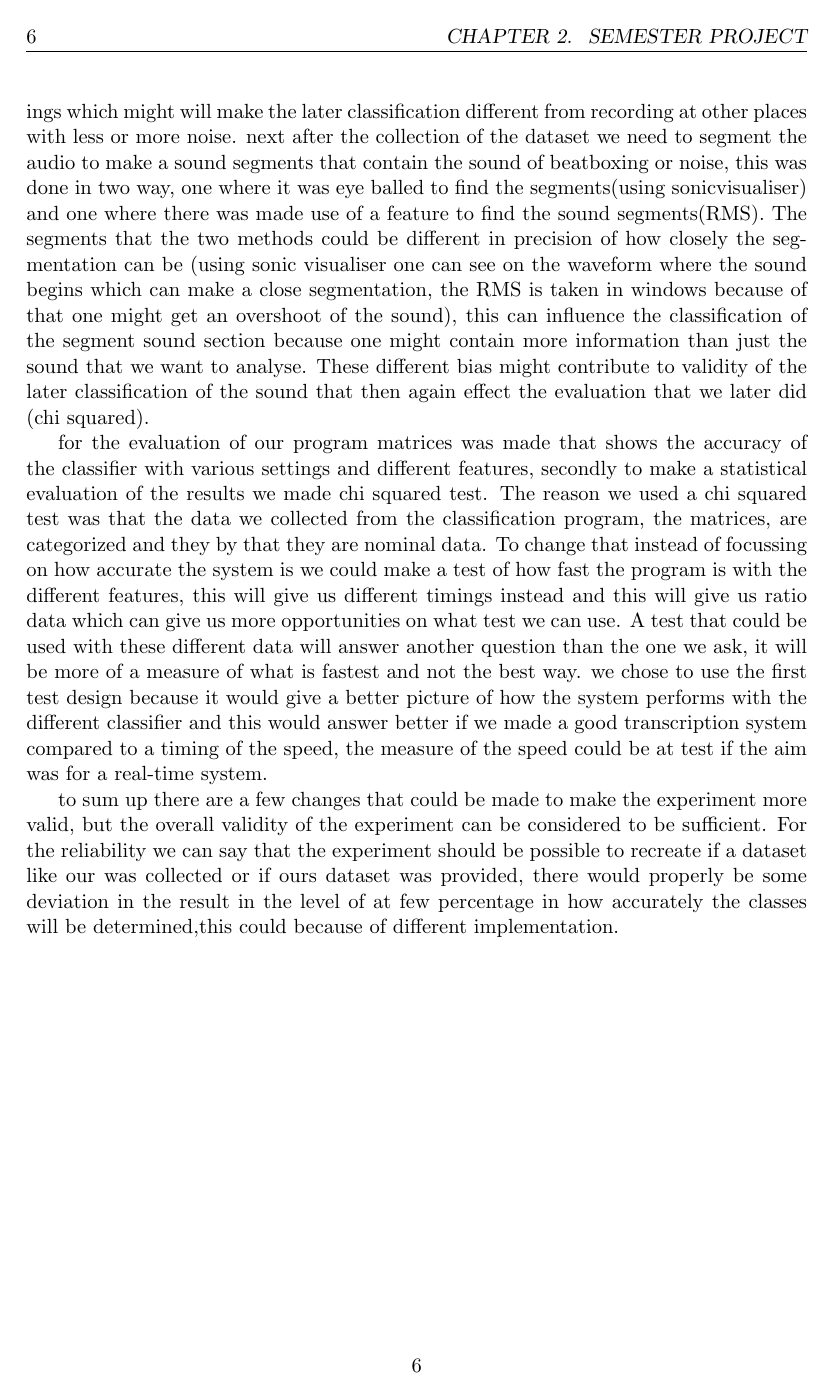
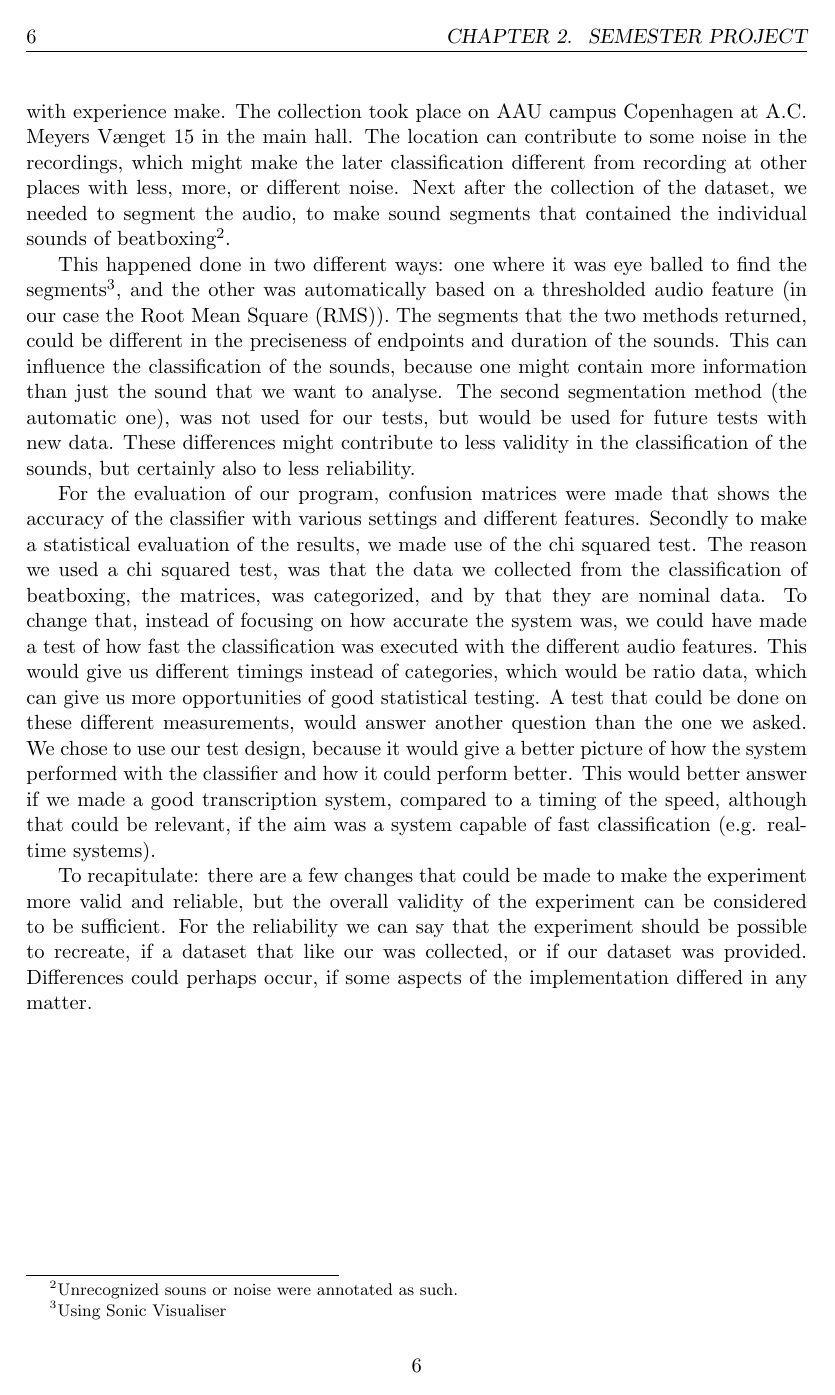
Before and after one commit to Martichoras/DAE-Exam-Handin, a LaTeX thesis (Header.tex, which reads tex/Q4_lacks.tex): page 6 of 7. Compiled offline with pdfLaTeX.

Commit message:
Fixed typos, broken sentences etc. :)

```diff
--- a/tex/Q4_lacks.tex
+++ b/tex/Q4_lacks.tex
@@ -4,11 +4,13 @@ Here we will discus possible biases in our project, with focus on what biases th
 
 %how was the data collected, problems with the data set e.g noise, how it was segmented and target group. also manual seg vs auto seg.
-The data collected for this project was music files that contains Beatboxing from different participants. the participants were primary non beatboxers, they was found using convenience sampling method, which means that the participants was chosen based on proximity,  the fact that we did not consider their ability of beatboxing could contribute to making the validity less, because the way that the participants made beatboxing sounds made might not be correct to the sound that beatboxers with experience make. The collection took place on AAU campus Copenhagen at ac meyers vænge 15 in the main hall, the location of taken the main hall can contribute to more noise in the recordings which might will make the later classification different from recording at other places with less or more noise. next after the collection of the dataset we need to segment the audio to make a sound segments that contain the sound of beatboxing or noise, this was done in two way, one where it was eye balled to find the segments(using sonicvisualiser) and one where there was made use of a feature to find the sound segments(RMS). The segments that the two methods could be different in precision of how closely the segmentation can be (using sonic visualiser one can see on the waveform where the sound begins which can make a close segmentation, the RMS is taken in windows because of that one might get an overshoot of the sound), this can influence the classification of the segment sound section because one might contain more information than just the sound that we want to analyse. These different bias might contribute to validity of the later classification of the sound that then again effect the evaluation that we later did (chi squared).
+The data collected for this project was audio files that contains beatboxing from different participants. The participants were supposedly non-beatboxers\footnote{People who wouldn't regularly do beatboxing} and they were found using convenience sampling method, which means that the participants were chosen based on proximity. The fact that we did not consider their ability of beatboxing, could contribute to making the system and test less valid, because the way that the participants made beatboxing sounds, might not be similar to the sounds that beatboxers with experience make. The collection took place on AAU campus Copenhagen at A.C. Meyers Vænget 15 in the main hall. The location can contribute to some noise in the recordings, which might make the later classification different from recording at other places with less, more, or different noise. Next after the collection of the dataset, we needed to segment the audio, to make sound segments that contained the individual sounds of beatboxing\footnote{Unrecognized souns or noise were annotated as such.}.
+
+This happened done in two different ways: one where it was eye balled to find the segments\footnote{Using Sonic Visualiser}, and the other was automatically based on a thresholded audio feature (in our case the Root Mean Square (RMS)). The segments that the two methods returned, could be different in the preciseness of endpoints and duration of the sounds. This can influence the classification of the sounds, because one might contain more information than just the sound that we want to analyse. The second segmentation method (the automatic one), was not used for our tests, but would be used for future tests with new data. These differences might contribute to less validity in the classification of the sounds, but certainly also to less reliability.
 
 %our test what we could have tested differently (we got frequency data any way that we could have gotten some kindof scale data instead perhaps with a test of executions speed, going out and make people try it to get there input into how correct they felt that their beatboxing was transcribed)
 
-for the evaluation of our program matrices was made that shows the accuracy of the classifier with various settings and different features, secondly to make a statistical evaluation of the results we made chi squared test. The reason we used a chi squared test was that the data we collected from the classification program, the matrices, are categorized and they by that they are nominal data. To change that instead of focussing on how accurate the system is we could make a test of how fast the program is with the different features, this will give us different timings instead and this will give us ratio data which can give us more opportunities on what test we can use. A test that could be used with these different data will answer another question than the one we ask, it will be more of a measure of what is fastest and not the best way. we chose to use the first test design because it would give a better picture of how the system performs with the different classifier and this would answer better if we made a good transcription system compared to a timing of the speed, the measure of the speed could be at test if the aim was for a real-time system.
+For the evaluation of our program, confusion matrices were made that shows the accuracy of the classifier with various settings and different features. Secondly to make a statistical evaluation of the results, we made use of the chi squared test. The reason we used a chi squared test, was that the data we collected from the classification of beatboxing, the matrices, was categorized, and by that they are nominal data. To change that, instead of focusing on how accurate the system was, we could have made a test of how fast the classification was executed with the different audio features. This would give us different timings instead of categories, which would be ratio data, which can give us more opportunities of good statistical testing. A test that could be done on these different measurements, would answer another question than the one we asked. We chose to use our test design, because it would give a better picture of how the system performed with the classifier and how it could perform better. This would better answer if we made a good transcription system, compared to a timing of the speed, although that could be relevant, if the aim was a system capable of fast classification (e.g. real-time systems).
 %sum up
 
 
-to sum up there are a few changes that could be made to make the experiment more valid, but the overall validity of the experiment can be considered to be sufficient. For the reliability we can say that the experiment should be possible to recreate if a dataset like our was collected or if ours dataset was provided, there would properly be some deviation in the result in the level of at few percentage in how accurately the classes will be determined,this could because of different implementation.
+To recapitulate: there are a few changes that could be made to make the experiment more valid and reliable, but the overall validity of the experiment can be considered to be sufficient. For the reliability we can say that the experiment should be possible to recreate, if a dataset that like our was collected, or if our dataset was provided. Differences could perhaps occur, if some aspects of the implementation differed in any matter.
```
Also changed, not shown: tex/Q4_lacks.tex (2 more changed lines).
